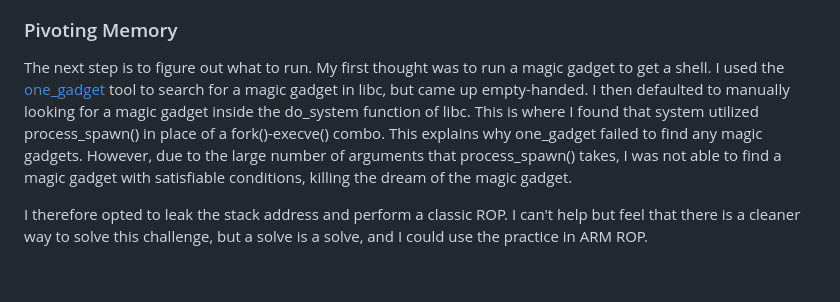
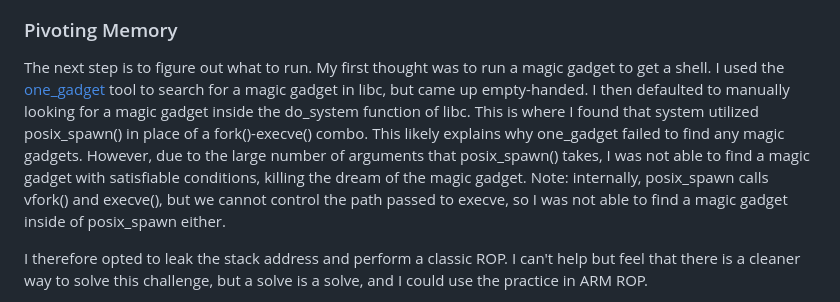
Before and after one commit to mowteam/CTFWriteUps, a Markdown page: DownUnder2024/pac_shell.md, the part around the change. GitHub-like rendering; blank space fills up the shorter version.

Commit message:
fix posix_spawn

```diff
--- a/DownUnder2024/pac_shell.md
+++ b/DownUnder2024/pac_shell.md
@@ -18,7 +18,7 @@ For more information on these instructions, I recommend watching the first part
 To bypass the PAC, we utilize the help() function in the challenge binary. This function parses the builtins struct and computes the PAC for each address provided in the struct. Since builtins is a global variable, we can determine its address from the ELF base and control its content using the arbitrary write functionality. This means we can write any address into builtins and get its PAC as the output. Therefore, we can now run any arbitrary address using the PAC generation technique.
 
 ### Pivoting Memory
-The next step is to figure out what to run. My first thought was to run a magic gadget to get a shell. I used the [one_gadget](https://github.com/david942j/one_gadget) tool to search for a magic gadget in libc, but came up empty-handed. I then defaulted to manually looking for a magic gadget inside the do_system function of libc. This is where I found that system utilized process_spawn() in place of a fork()-execve() combo. This explains why one_gadget failed to find any magic gadgets. However, due to the large number of arguments that process_spawn() takes, I was not able to find a magic gadget with satisfiable conditions, killing the dream of the magic gadget.
+The next step is to figure out what to run. My first thought was to run a magic gadget to get a shell. I used the [one_gadget](https://github.com/david942j/one_gadget) tool to search for a magic gadget in libc, but came up empty-handed. I then defaulted to manually looking for a magic gadget inside the do_system function of libc. This is where I found that system utilized posix_spawn() in place of a fork()-execve() combo. This likely explains why one_gadget failed to find any magic gadgets. However, due to the large number of arguments that posix_spawn() takes, I was not able to find a magic gadget with satisfiable conditions, killing the dream of the magic gadget. Note: internally, posix_spawn calls vfork() and execve(), but we cannot control the path passed to execve, so I was not able to find a magic gadget inside of posix_spawn either.
 
 I therefore opted to leak the stack address and perform a classic ROP. I can't help but feel that there is a cleaner way to solve this challenge, but a solve is a solve, and I could use the practice in ARM ROP.
 
```
